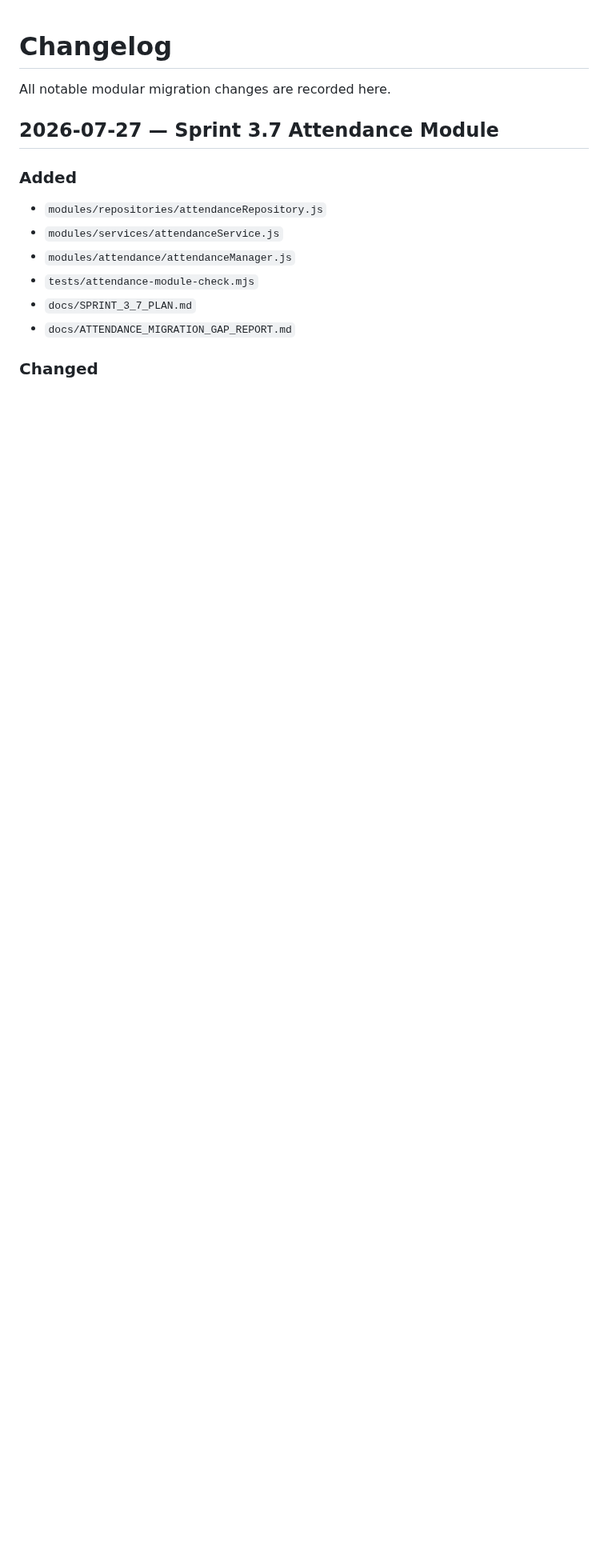
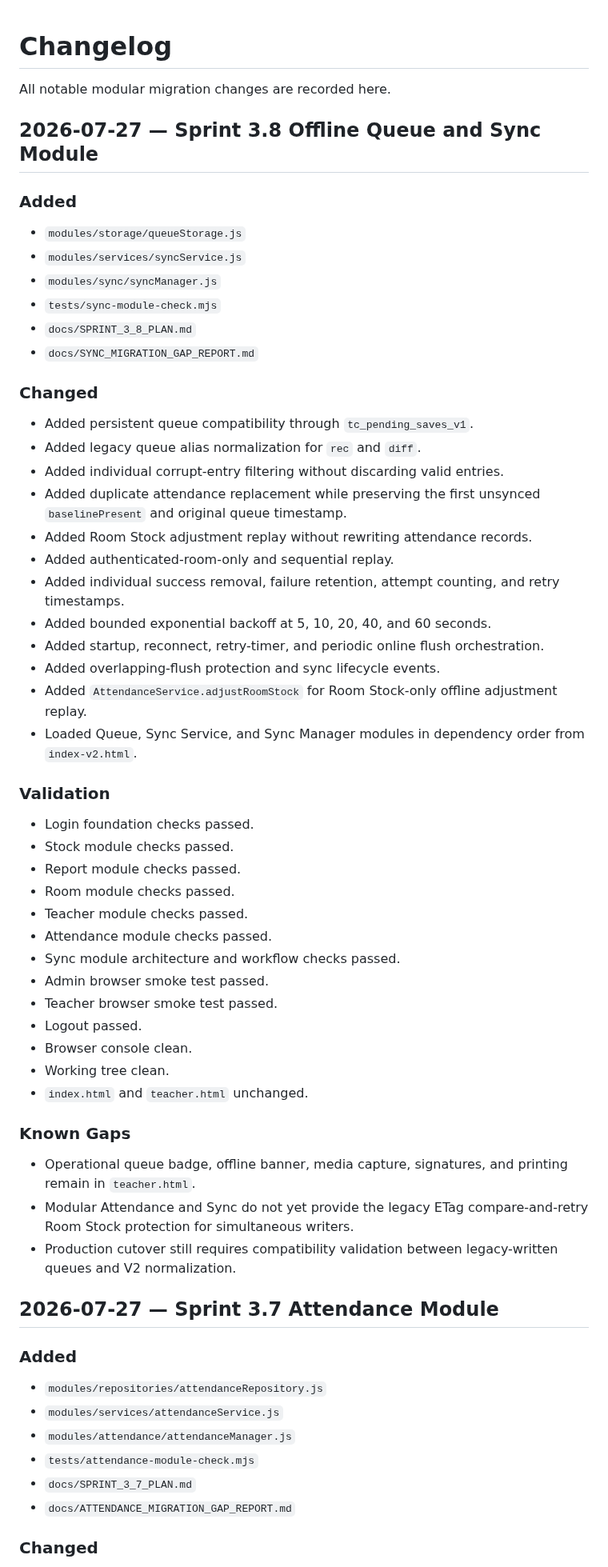
Before and after one commit to possible25672024-tech/MilkSchoolSystem-V2, a Markdown page: CHANGELOG.md, the part around one of its changes. Shown at 80% size. GitHub-like rendering; blank space fills up the shorter version.

Commit message:
docs(changelog): record Sprint 3.8 offline sync completion

```diff
--- a/CHANGELOG.md
+++ b/CHANGELOG.md
@@ -1,6 +1,54 @@
 # Changelog
 
 All notable modular migration changes are recorded here.
+
+## 2026-07-27 — Sprint 3.8 Offline Queue and Sync Module
+
+### Added
+
+- `modules/storage/queueStorage.js`
+- `modules/services/syncService.js`
+- `modules/sync/syncManager.js`
+- `tests/sync-module-check.mjs`
+- `docs/SPRINT_3_8_PLAN.md`
+- `docs/SYNC_MIGRATION_GAP_REPORT.md`
+
+### Changed
+
+- Added persistent queue compatibility through `tc_pending_saves_v1`.
+- Added legacy queue alias normalization for `rec` and `diff`.
+- Added individual corrupt-entry filtering without discarding valid entries.
+- Added duplicate attendance replacement while preserving the first unsynced `baselinePresent` and original queue timestamp.
+- Added Room Stock adjustment replay without rewriting attendance records.
+- Added authenticated-room-only and sequential replay.
+- Added individual success removal, failure retention, attempt counting, and retry timestamps.
+- Added bounded exponential backoff at 5, 10, 20, 40, and 60 seconds.
+- Added startup, reconnect, retry-timer, and periodic online flush orchestration.
+- Added overlapping-flush protection and sync lifecycle events.
+- Added `AttendanceService.adjustRoomStock` for Room Stock-only offline adjustment replay.
+- Loaded Queue, Sync Service, and Sync Manager modules in dependency order from `index-v2.html`.
+
+### Validation
+
+- Login foundation checks passed.
+- Stock module checks passed.
+- Report module checks passed.
+- Room module checks passed.
+- Teacher module checks passed.
+- Attendance module checks passed.
+- Sync module architecture and workflow checks passed.
+- Admin browser smoke test passed.
+- Teacher browser smoke test passed.
+- Logout passed.
+- Browser console clean.
+- Working tree clean.
+- `index.html` and `teacher.html` unchanged.
+
+### Known Gaps
+
+- Operational queue badge, offline banner, media capture, signatures, and printing remain in `teacher.html`.
+- Modular Attendance and Sync do not yet provide the legacy ETag compare-and-retry Room Stock protection for simultaneous writers.
+- Production cutover still requires compatibility validation between legacy-written queues and V2 normalization.
 
 ## 2026-07-27 — Sprint 3.7 Attendance Module
 
```
Also changed, not shown: other parts of CHANGELOG.md (+1 -1 lines).
